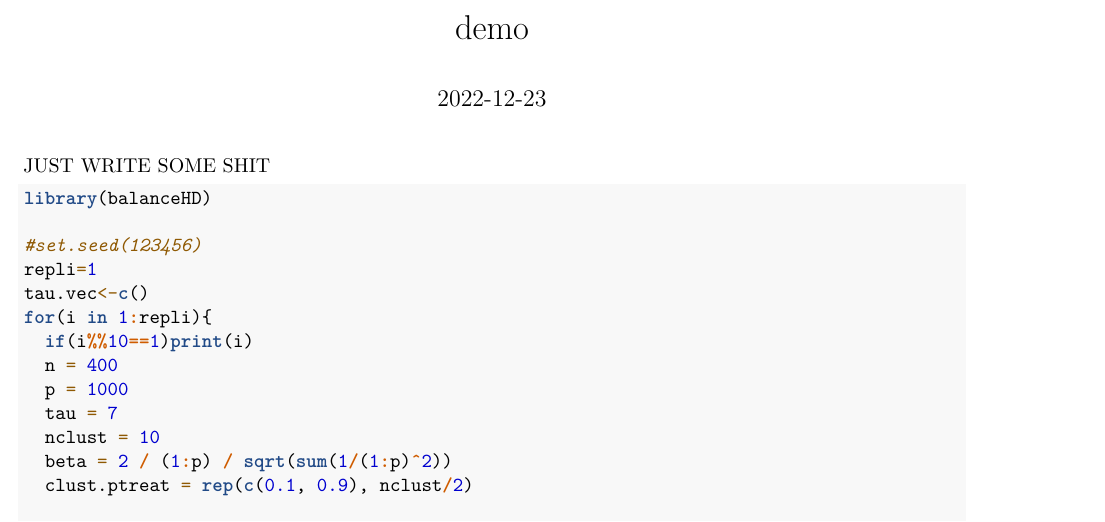
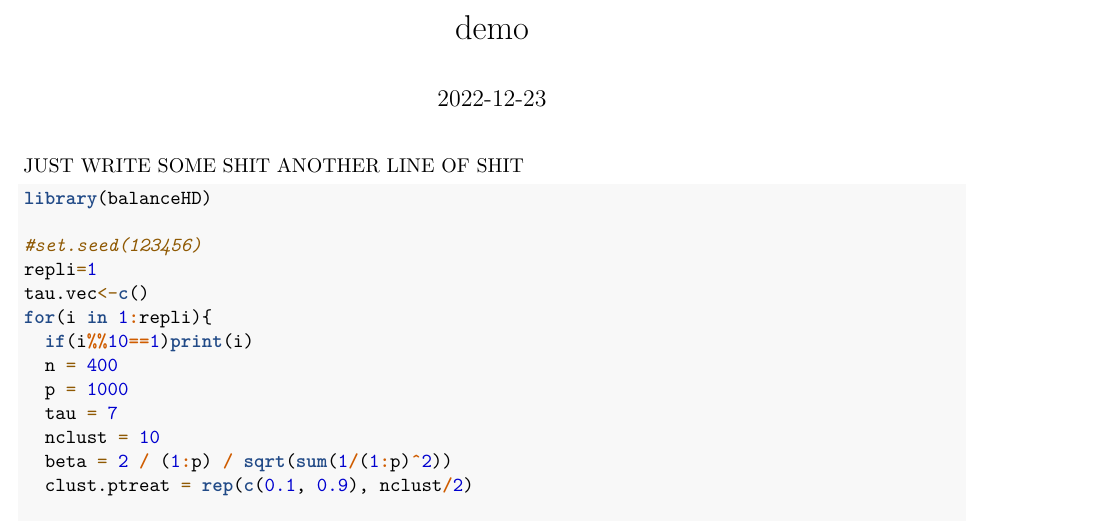
Before and after one commit to jiahui-xin/optimization_project, an R Markdown document (demo_real.Rmd): part of page 1 of 6, cut so that both start at the same text. Rendered offline with R 4.5, knitr and Pandoc, then LaTeX, with nearby package versions; code that draws random numbers runs with fixed seeds of ours; some code elsewhere in the file could not run offline.

Commit message:
ADD ANOTHER SHIT

````diff
--- a/demo_real.Rmd
+++ b/demo_real.Rmd
@@ -5,6 +5,7 @@ date: "2022-12-23"
 ---
 
 JUST WRITE SOME SHIT
+ANOTHER LINE OF SHIT
 
 
 ```{r}
````
